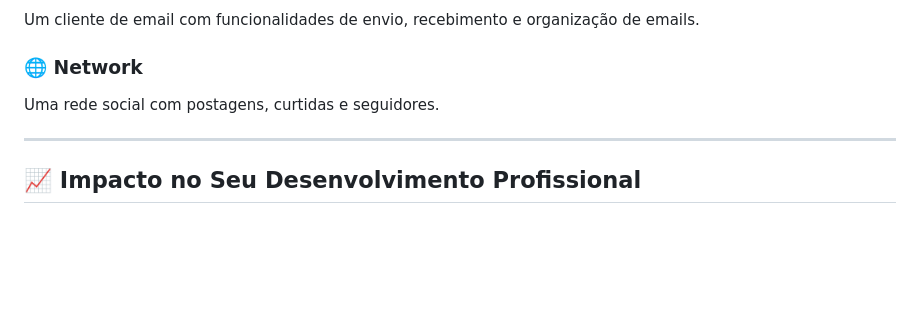
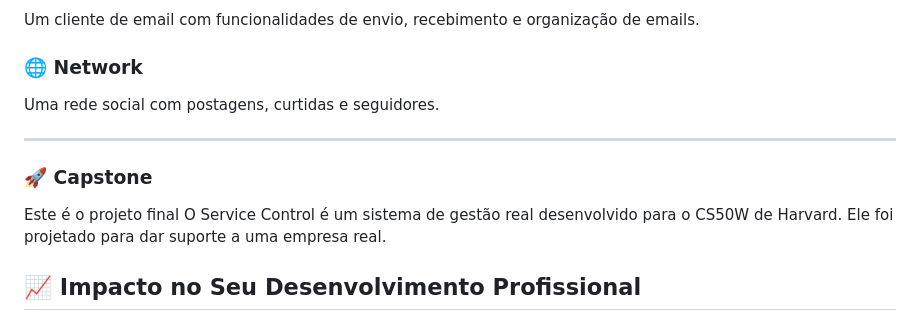
Before and after one commit to abnercezar/CS50w, a Markdown page: README.md, the part around the change. Drawn GitHub-style; blank space fills up the shorter version.

```diff
--- a/README.md
+++ b/README.md
@@ -77,6 +77,10 @@ Uma rede social com postagens, curtidas e seguidores.
 
 ---
 
+### 🚀 Capstone
+Este é o projeto final
+O Service Control é um sistema de gestão real desenvolvido para o CS50W de Harvard. Ele foi projetado para dar suporte a uma empresa real.
+
 ## 📈 Impacto no Seu Desenvolvimento Profissional
 
 Completar o **CS50's Web Programming with Python and JavaScript** não só aprimora suas habilidades técnicas, mas também demonstra sua capacidade de aprender e aplicar conhecimentos avançados em desenvolvimento web. Este curso é um marco significativo em sua jornada para se tornar um desenvolvedor web de sucesso.
```
